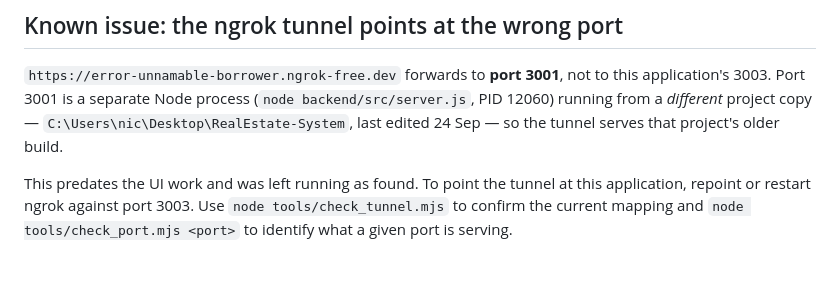
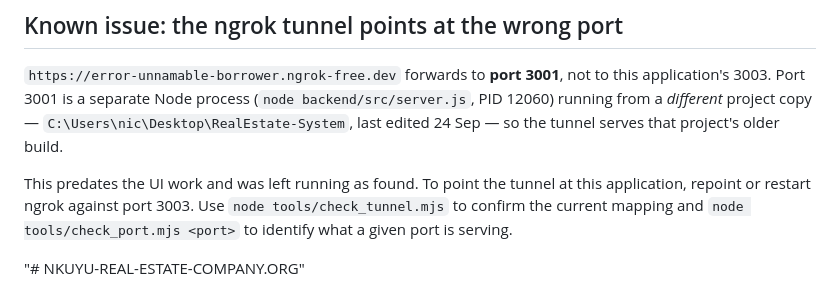
Before and after one commit to tony9-tony/NKUYU-REAL-ESTATE-COMPANY.ORG, a Markdown page: README.md, the part around the change. Drawn GitHub-style; blank space fills up the shorter version.

```diff
--- a/README.md
+++ b/README.md
@@ -124,3 +124,5 @@ The failure mode is specific: the sheet had a *net-zero* brace imbalance, so cou
 `https://error-unnamable-borrower.ngrok-free.dev` forwards to **port 3001**, not to this application's 3003. Port 3001 is a separate Node process (`node backend/src/server.js`, PID 12060) running from a *different* project copy — `C:\Users\nic\Desktop\RealEstate-System`, last edited 24 Sep — so the tunnel serves that project's older build.
 
 This predates the UI work and was left running as found. To point the tunnel at this application, repoint or restart ngrok against port 3003. Use `node tools/check_tunnel.mjs` to confirm the current mapping and `node tools/check_port.mjs <port>` to identify what a given port is serving.
+
+"# NKUYU-REAL-ESTATE-COMPANY.ORG"
```
